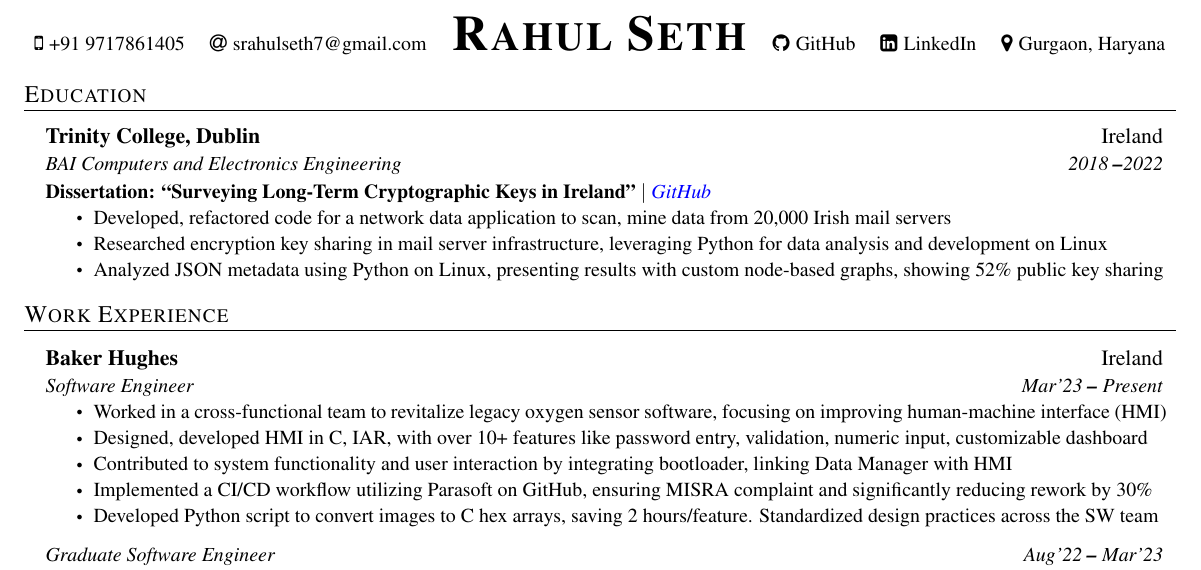
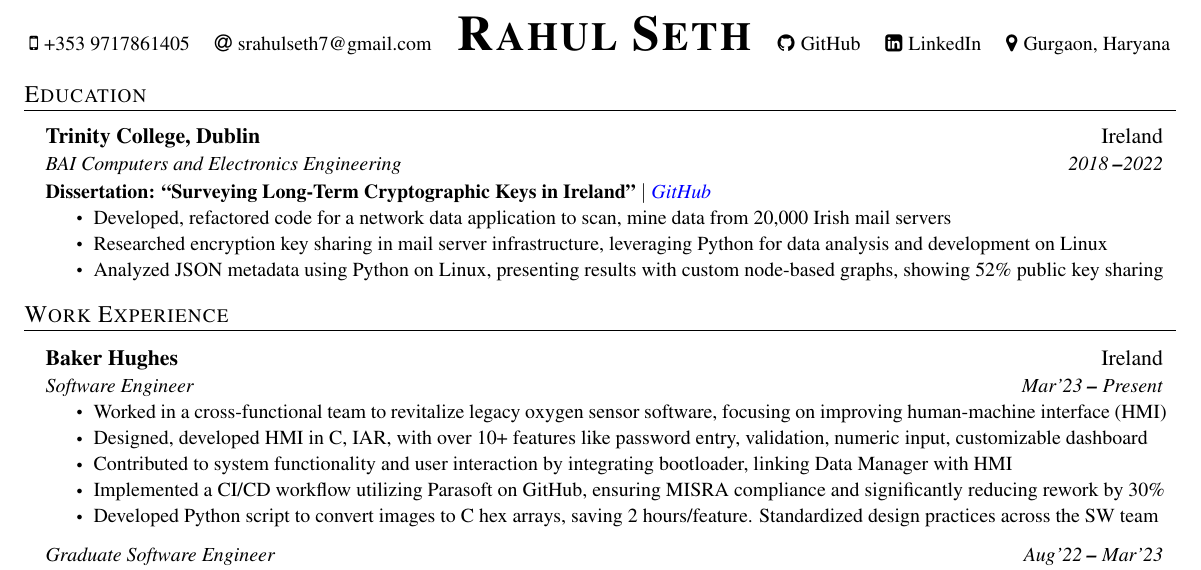
Before and after one commit to sethr07/My_CV_Tex, a LaTeX CV (cv_del.tex): part of the page, cut so that both start at the same text. Compiled offline with pdfLaTeX.

Commit message:
some changes I cant remember.

```diff
--- a/cv_del.tex
+++ b/cv_del.tex
@@ -50,7 +50,7 @@
 \begin{center}
     \begin{center}
         \small
-        \faMobile\hspace{.5pt} \href{tel:919717861405}{+91 9717861405} \quad
+        \faMobile\hspace{.5pt} \href{tel:919717861405}{+353 9717861405} \quad
         \faAt\hspace{.5pt} \href{mailto:srahulseth7@gmail.com}{srahulseth7@gmail.com} \quad
         \textbf{\Huge \scshape Rahul Seth} \quad
         \faGithub\hspace{.5pt} \href{https://github.com/sethr07}{GitHub} \quad
@@ -98,7 +98,7 @@
         \resumeItem{Worked in a cross-functional team to revitalize legacy oxygen sensor software, focusing on improving human-machine interface (HMI)}
         \resumeItem{Designed, developed HMI in C, IAR, with over 10+ features like password entry, validation, numeric input, customizable dashboard}
         \resumeItem{Contributed to system functionality and user interaction by integrating bootloader, linking Data Manager with HMI}
-        \resumeItem{Implemented a CI/CD workflow utilizing Parasoft on GitHub, ensuring MISRA complaint and significantly reducing rework by 30\%}
+        \resumeItem{Implemented a CI/CD workflow utilizing Parasoft on GitHub, ensuring MISRA compliance and significantly reducing rework by 30\%}
         \resumeItem{Developed Python script to convert images to C hex arrays, saving 2 hours/feature. Standardized design practices across the SW team}
     }
 
```
Also changed, not shown: cv_del.pdf, 1 other file.
